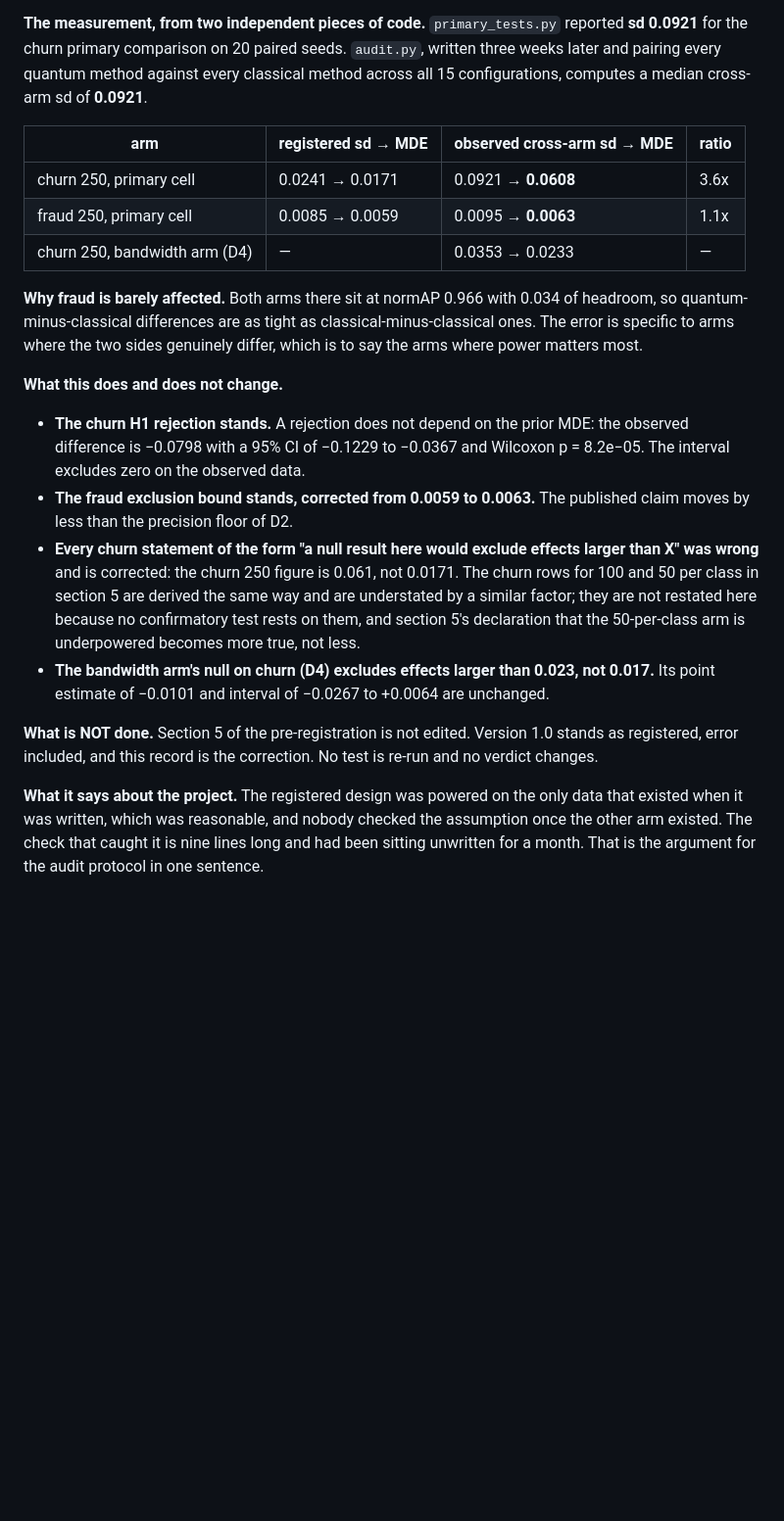
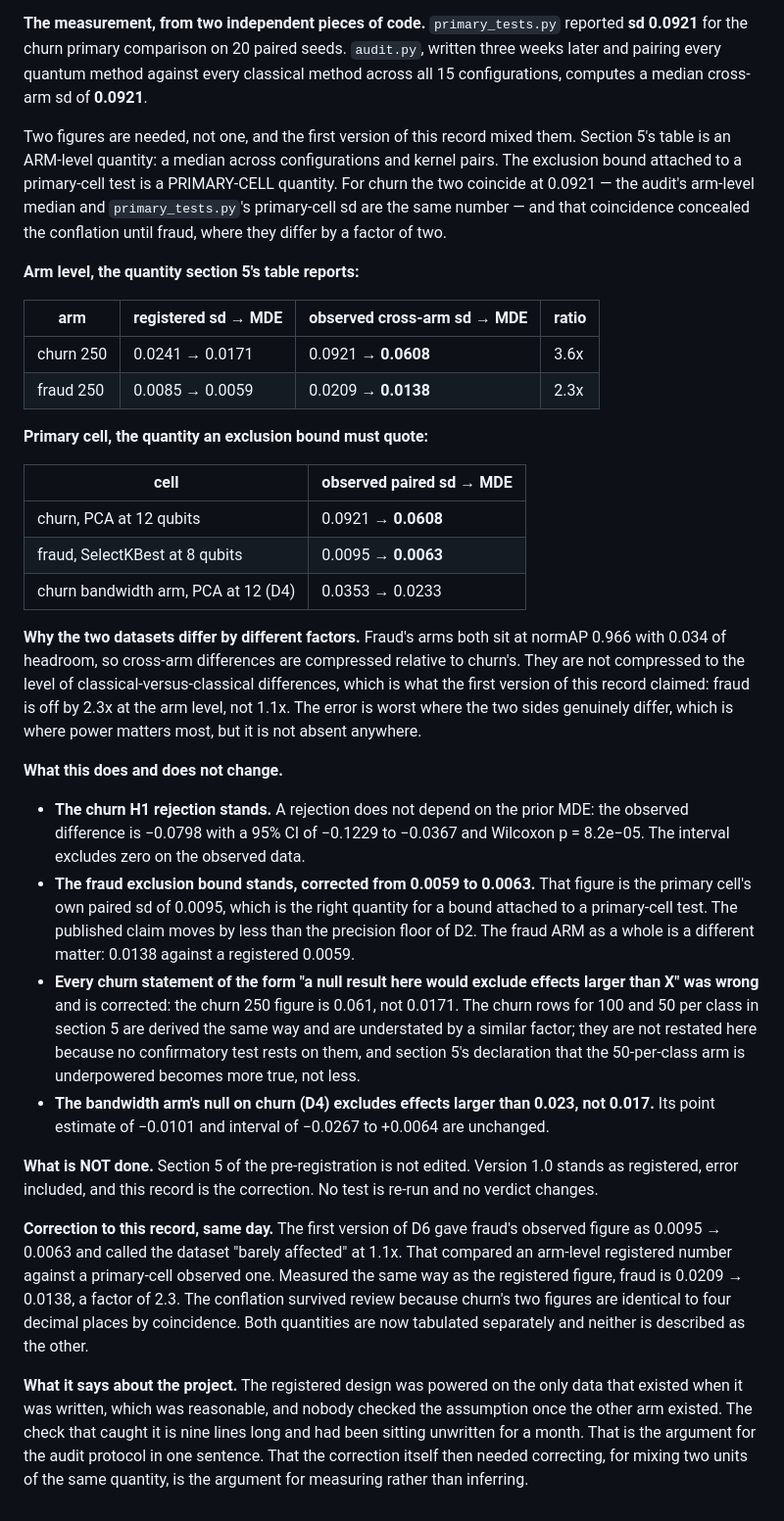
Before and after one commit to jnchowdary/qml-benchmark-lab, a Markdown page: docs/deviations.md, the part around the change. Shown at 98% size. Drawn GitHub-style; blank space fills up the shorter version.

Commit message:
D6 corrected: arm-level and primary-cell power are different quantities
The first version of D6 gave fraud as 0.0095 -> 0.0063 and called it barely
affected at 1.1x. That compared an arm-level registered figure against a
primary-cell observed one. Measured the same way as section 5's table, fraud is
0.0209 -> 0.0138, a factor of 2.3. The conflation survived because churn's two
figures coincide to four decimals: the audit's arm-level median sd and
primary_tests.py's primary-cell sd are both 0.0921.

D6 now tabulates both quantities separately. Arm level: churn 3.6x, fraud 2.3x.
Primary cell, which is what an exclusion bound quotes: churn 0.0608, fraud 0.0063.
The fraud exclusion bound in the week-4 record stands at 0.0063 because it
attaches to a primary-cell test; the claim that the fraud arm was barely affected
does not.

Measured rather than inferred, on the run I said should not be left overnight
precisely because it was the one figure in D6 I had derived instead of computed.

Author: Nagesh Jonnalagadda
Repository: https://github.com/jnchowdary/qml-benchmark-lab

```diff
--- a/docs/deviations.md
+++ b/docs/deviations.md
@@ -155,21 +155,34 @@ g above the sqrt(n) ceiling of 18.71 means the classical kernel is under-regular
 
 **The measurement, from two independent pieces of code.** `primary_tests.py` reported **sd 0.0921** for the churn primary comparison on 20 paired seeds. `audit.py`, written three weeks later and pairing every quantum method against every classical method across all 15 configurations, computes a median cross-arm sd of **0.0921**.
 
+Two figures are needed, not one, and the first version of this record mixed them. Section 5's table is an ARM-level quantity: a median across configurations and kernel pairs. The exclusion bound attached to a primary-cell test is a PRIMARY-CELL quantity. For churn the two coincide at 0.0921 — the audit's arm-level median and `primary_tests.py`'s primary-cell sd are the same number — and that coincidence concealed the conflation until fraud, where they differ by a factor of two.
+
+**Arm level, the quantity section 5's table reports:**
+
 | arm | registered sd → MDE | observed cross-arm sd → MDE | ratio |
 | --- | --- | --- | --- |
-| churn 250, primary cell | 0.0241 → 0.0171 | 0.0921 → **0.0608** | 3.6x |
-| fraud 250, primary cell | 0.0085 → 0.0059 | 0.0095 → **0.0063** | 1.1x |
-| churn 250, bandwidth arm (D4) | — | 0.0353 → 0.0233 | — |
+| churn 250 | 0.0241 → 0.0171 | 0.0921 → **0.0608** | 3.6x |
+| fraud 250 | 0.0085 → 0.0059 | 0.0209 → **0.0138** | 2.3x |
 
-**Why fraud is barely affected.** Both arms there sit at normAP 0.966 with 0.034 of headroom, so quantum-minus-classical differences are as tight as classical-minus-classical ones. The error is specific to arms where the two sides genuinely differ, which is to say the arms where power matters most.
+**Primary cell, the quantity an exclusion bound must quote:**
+
+| cell | observed paired sd → MDE |
+| --- | --- |
+| churn, PCA at 12 qubits | 0.0921 → **0.0608** |
+| fraud, SelectKBest at 8 qubits | 0.0095 → **0.0063** |
+| churn bandwidth arm, PCA at 12 (D4) | 0.0353 → 0.0233 |
+
+**Why the two datasets differ by different factors.** Fraud's arms both sit at normAP 0.966 with 0.034 of headroom, so cross-arm differences are compressed relative to churn's. They are not compressed to the level of classical-versus-classical differences, which is what the first version of this record claimed: fraud is off by 2.3x at the arm level, not 1.1x. The error is worst where the two sides genuinely differ, which is where power matters most, but it is not absent anywhere.
 
 **What this does and does not change.**
 
 * **The churn H1 rejection stands.** A rejection does not depend on the prior MDE: the observed difference is −0.0798 with a 95% CI of −0.1229 to −0.0367 and Wilcoxon p = 8.2e−05. The interval excludes zero on the observed data.
-* **The fraud exclusion bound stands, corrected from 0.0059 to 0.0063.** The published claim moves by less than the precision floor of D2.
+* **The fraud exclusion bound stands, corrected from 0.0059 to 0.0063.** That figure is the primary cell's own paired sd of 0.0095, which is the right quantity for a bound attached to a primary-cell test. The published claim moves by less than the precision floor of D2. The fraud ARM as a whole is a different matter: 0.0138 against a registered 0.0059.
 * **Every churn statement of the form "a null result here would exclude effects larger than X" was wrong** and is corrected: the churn 250 figure is 0.061, not 0.0171. The churn rows for 100 and 50 per class in section 5 are derived the same way and are understated by a similar factor; they are not restated here because no confirmatory test rests on them, and section 5's declaration that the 50-per-class arm is underpowered becomes more true, not less.
 * **The bandwidth arm's null on churn (D4) excludes effects larger than 0.023, not 0.017.** Its point estimate of −0.0101 and interval of −0.0267 to +0.0064 are unchanged.
 
 **What is NOT done.** Section 5 of the pre-registration is not edited. Version 1.0 stands as registered, error included, and this record is the correction. No test is re-run and no verdict changes.
 
-**What it says about the project.** The registered design was powered on the only data that existed when it was written, which was reasonable, and nobody checked the assumption once the other arm existed. The check that caught it is nine lines long and had been sitting unwritten for a month. That is the argument for the audit protocol in one sentence.
+**Correction to this record, same day.** The first version of D6 gave fraud's observed figure as 0.0095 → 0.0063 and called the dataset "barely affected" at 1.1x. That compared an arm-level registered number against a primary-cell observed one. Measured the same way as the registered figure, fraud is 0.0209 → 0.0138, a factor of 2.3. The conflation survived review because churn's two figures are identical to four decimal places by coincidence. Both quantities are now tabulated separately and neither is described as the other.
+
+**What it says about the project.** The registered design was powered on the only data that existed when it was written, which was reasonable, and nobody checked the assumption once the other arm existed. The check that caught it is nine lines long and had been sitting unwritten for a month. That is the argument for the audit protocol in one sentence. That the correction itself then needed correcting, for mixing two units of the same quantity, is the argument for measuring rather than inferring.
```
Also changed, not shown: docs/week-04-report.md (+2 -2 lines).
